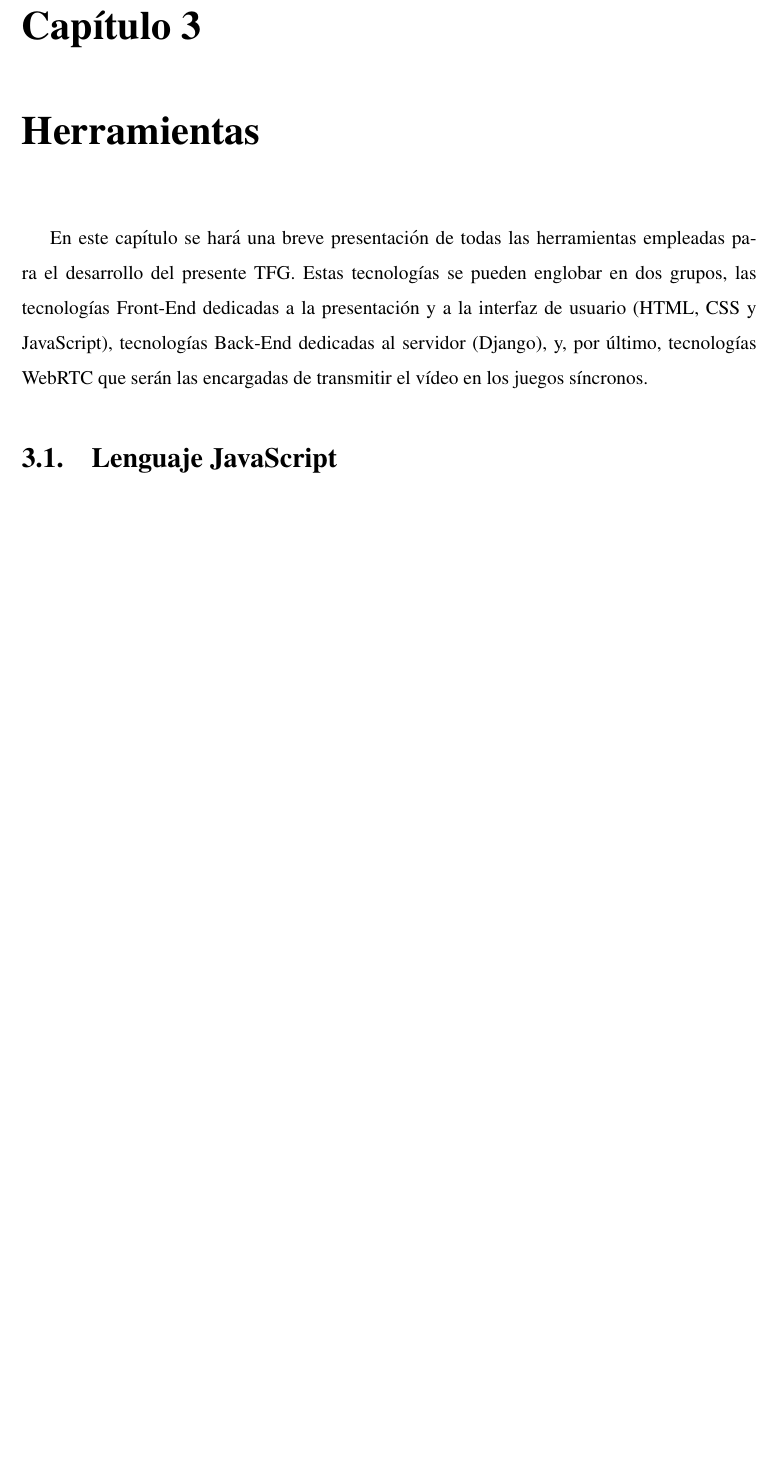
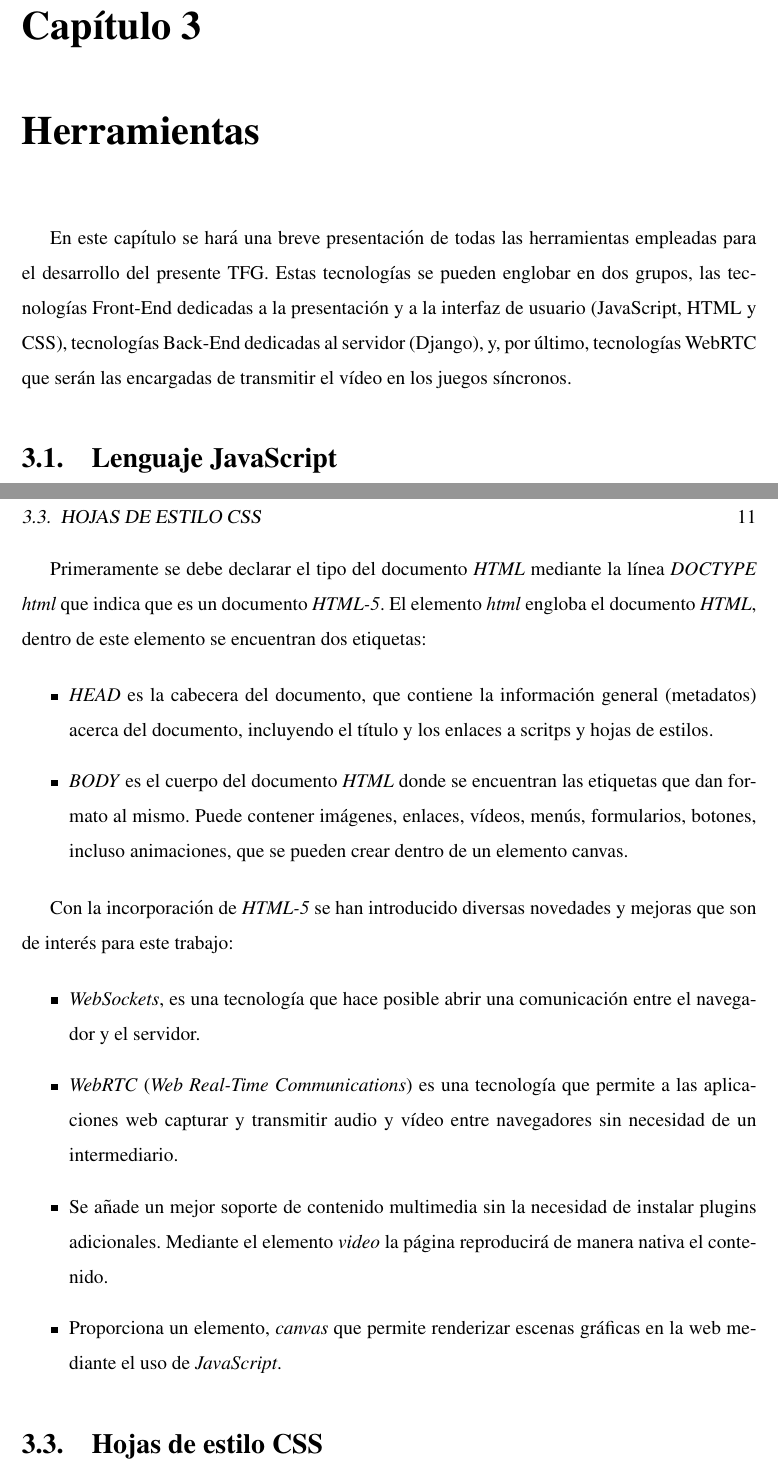
Before and after one commit to RoboticsLabURJC/2021-tfg-daniel-hervas, a LaTeX thesis (thesis/memoria.tex): part of page 25 of 37 before the commit and two parts of pages 25 and 27 of 39 after it, the two joined at a grey line, cut so that both start at the same text, the shorter picture padded with empty space. Compiled offline with pdfLaTeX.

Commit message:
edited thesis

```diff
--- a/thesis/memoria.tex
+++ b/thesis/memoria.tex
@@ -348,7 +348,7 @@ Dentro de la robótica educativa, es preciso enfatizar la plataforma \textit{Uni
 \chapter{Herramientas}
 \label{chap:herramientas}
 
-En este capítulo se hará una breve presentación de todas las herramientas empleadas para el desarrollo del presente TFG. Estas tecnologías se pueden englobar en dos grupos, las tecnologías Front-End dedicadas a la presentación y a la interfaz de usuario (HTML, CSS y JavaScript), tecnologías Back-End dedicadas al servidor (Django), y, por último, tecnologías WebRTC que serán las encargadas de transmitir el vídeo en los juegos síncronos.
+En este capítulo se hará una breve presentación de todas las herramientas empleadas para el desarrollo del presente TFG. Estas tecnologías se pueden englobar en dos grupos, las tecnologías Front-End dedicadas a la presentación y a la interfaz de usuario (JavaScript, HTML y CSS), tecnologías Back-End dedicadas al servidor (Django), y, por último, tecnologías WebRTC que serán las encargadas de transmitir el vídeo en los juegos síncronos.
 
 \section{Lenguaje JavaScript}
 \label{sec:javascript}
@@ -373,3 +382,28 @@ Adicionalmente, junto con \textit{ES-6} se ha empleado una librería llamada \te
+    \label{figura:simulador_gazebo}
+\end{figure}
+
+Primeramente se debe declarar el tipo del documento \textit{HTML} mediante la línea \textit{DOCTYPE html} que indica que es un documento \textit{HTML-5}. El elemento \textit{html} engloba el documento \textit{HTML}, dentro de este elemento se encuentran dos etiquetas:
+
+\begin{itemize}
+	\item \textit{HEAD} es la cabecera del documento, que contiene la información general (metadatos) acerca del documento, incluyendo el título y los enlaces a scritps y hojas de estilos.
+
+	\item \textit{BODY} es el cuerpo del documento \textit{HTML} donde se encuentran las etiquetas que dan formato al mismo. Puede contener imágenes, enlaces, vídeos, menús, formularios, botones, incluso animaciones, que se pueden crear dentro de un elemento canvas.
+\end{itemize}
+
+Con la incorporación de \textit{HTML-5} se han introducido diversas novedades y mejoras que son de interés para este trabajo:
+
+\begin{itemize}
+	\item \textit{WebSockets}, es una tecnología que hace posible abrir una comunicación entre el navegador y el servidor.
+
+	\item \textit{WebRTC} (\textit{Web Real-Time Communications}) es una tecnología que permite a las aplicaciones web capturar y transmitir audio y vídeo entre navegadores sin necesidad de un intermediario.
+
+	\item Se añade un mejor soporte de contenido multimedia sin la necesidad de instalar plugins adicionales. Mediante el elemento \textit{video} la página reproducirá de manera nativa el contenido.
+
+	\item Proporciona un elemento, \textit{canvas} que permite renderizar escenas gráficas en la web mediante el uso de \textit{JavaScript}.
+\end{itemize}
+
+\section{Hojas de estilo CSS}
+\label{sec:css}
 
 %%%%%%%%%%%%%%%%%%%%%%%%%%%%%%%%%%%%%%%%%%%%%%%%%%%%%%%%%%%%%%%%%%%%%%%%%%%%%%%%
 %%%%%%%%%%%%%%%%%%%%%%%%%%%%%%%%%%%%%%%%%%%%%%%%%%%%%%%%%%%%%%%%%%%%%%%%%%%%%%%%
```
Also changed, not shown: thesis/img/html.png (added), thesis/memoria.pdf, thesis/memoria.tex (9 more changed lines).
